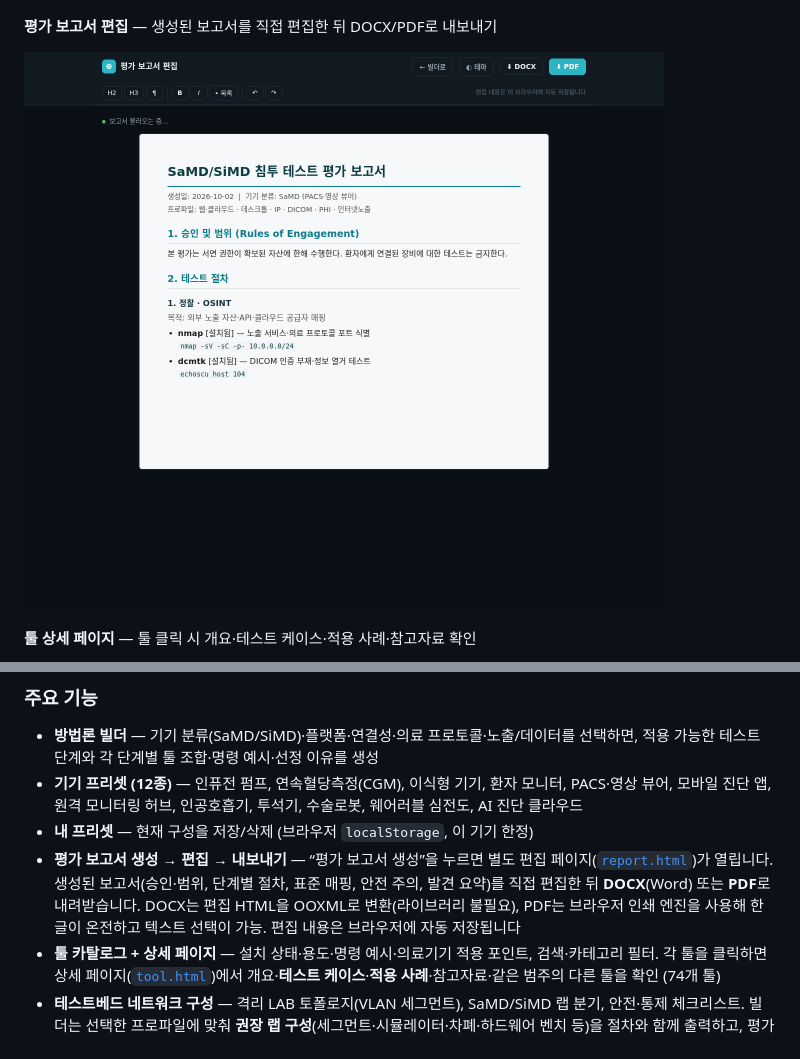
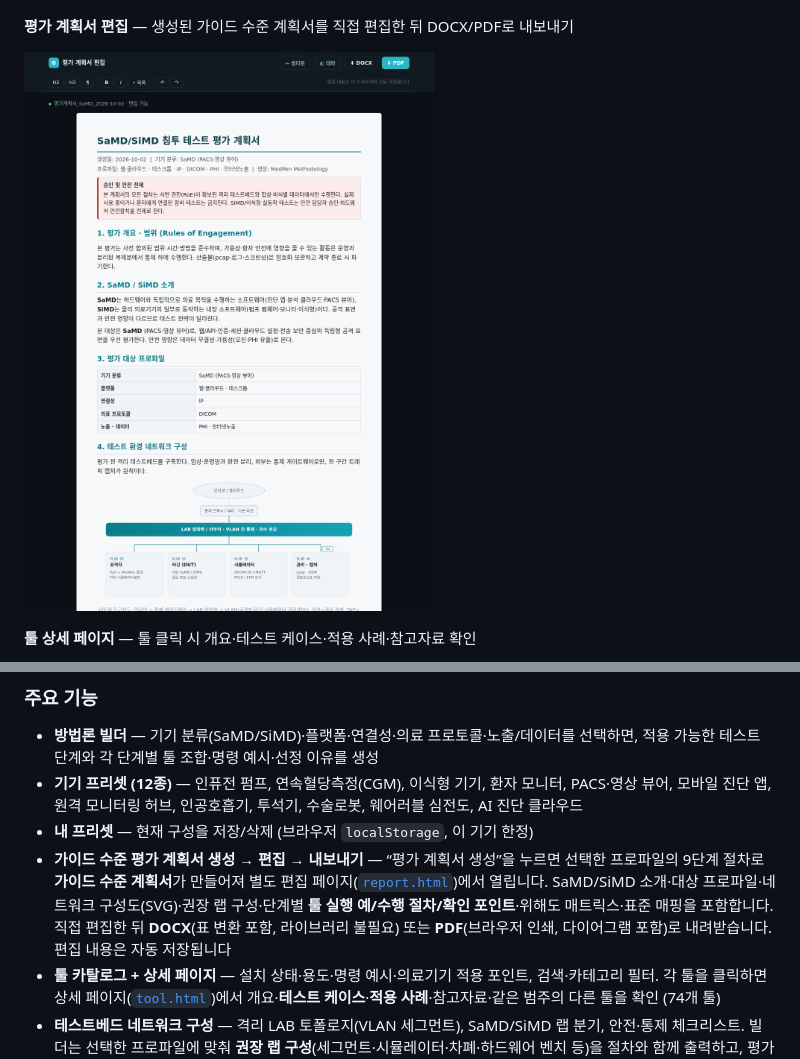
Before and after one commit to Processware-AI/MedPen, a Markdown page: README.md, 2 parts joined by grey strips. Rendered like a GitHub page; pictures changed too: assets/report.png.

```diff
--- a/README.md
+++ b/README.md
@@ -37,7 +37,7 @@
 
 ![방법론 빌더](./assets/builder.png)
 
-**평가 보고서 편집** — 생성된 보고서를 직접 편집한 뒤 DOCX/PDF로 내보내기
+**평가 계획서 편집** — 생성된 가이드 수준 계획서를 직접 편집한 뒤 DOCX/PDF로 내보내기
 
 ![평가 보고서 편집](./assets/report.png)
 
@@ -91,7 +91,7 @@ xdg-open index.html
 - **방법론 빌더** — 기기 분류(SaMD/SiMD)·플랫폼·연결성·의료 프로토콜·노출/데이터를 선택하면, 적용 가능한 테스트 단계와 각 단계별 툴 조합·명령 예시·선정 이유를 생성
 - **기기 프리셋 (12종)** — 인퓨전 펌프, 연속혈당측정(CGM), 이식형 기기, 환자 모니터, PACS·영상 뷰어, 모바일 진단 앱, 원격 모니터링 허브, 인공호흡기, 투석기, 수술로봇, 웨어러블 심전도, AI 진단 클라우드
 - **내 프리셋** — 현재 구성을 저장/삭제 (브라우저 `localStorage`, 이 기기 한정)
-- **평가 보고서 생성 → 편집 → 내보내기** — “평가 보고서 생성”을 누르면 별도 편집 페이지([`report.html`](./report.html))가 열립니다. 생성된 보고서(승인·범위, 단계별 절차, 표준 매핑, 안전 주의, 발견 요약)를 직접 편집한 뒤 **DOCX**(Word) 또는 **PDF**로 내려받습니다. DOCX는 편집 HTML을 OOXML로 변환(라이브러리 불필요), PDF는 브라우저 인쇄 엔진을 사용해 한글이 온전하고 텍스트 선택이 가능. 편집 내용은 브라우저에 자동 저장됩니다
+- **가이드 수준 평가 계획서 생성 → 편집 → 내보내기** — “평가 계획서 생성”을 누르면 선택한 프로파일의 9단계 절차로 **가이드 수준 계획서**가 만들어져 별도 편집 페이지([`report.html`](./report.html))에서 열립니다. SaMD/SiMD 소개·대상 프로파일·네트워크 구성도(SVG)·권장 랩 구성·단계별 **툴 실행 예/수행 절차/확인 포인트**·위해도 매트릭스·표준 매핑을 포함합니다. 직접 편집한 뒤 **DOCX**(표 변환 포함, 라이브러리 불필요) 또는 **PDF**(브라우저 인쇄, 다이어그램 포함)로 내려받습니다. 편집 내용은 자동 저장됩니다
 - **툴 카탈로그 + 상세 페이지** — 설치 상태·용도·명령 예시·의료기기 적용 포인트, 검색·카테고리 필터. 각 툴을 클릭하면 상세 페이지([`tool.html`](./tool.html))에서 개요·**테스트 케이스**·**적용 사례**·참고자료·같은 범주의 다른 툴을 확인 (74개 툴)
 - **테스트베드 네트워크 구성** — 격리 LAB 토폴로지(VLAN 세그먼트), SaMD/SiMD 랩 분기, 안전·통제 체크리스트. 빌더는 선택한 프로파일에 맞춰 **권장 랩 구성**(세그먼트·시뮬레이터·차폐·하드웨어 벤치 등)을 절차와 함께 출력하고, 평가 보고서에도 포함 (IEC 80001-1 · IEC 62443 참조)
 - **상세 평가 실무 가이드** ([`assessment-guide.html`](./assessment-guide.html)) — 초보자도 따라할 수 있는 워크드 예제(PACS·영상 뷰어 SaMD). SaMD/SiMD 소개, 네트워크 구성도, 단계별 **툴 실행 예 + 예상 결과 + 초보자 메모**, 위해도 매트릭스, 표준·규제 매핑표, 인쇄/PDF 지원
```
Also changed, not shown: 2 other files.
